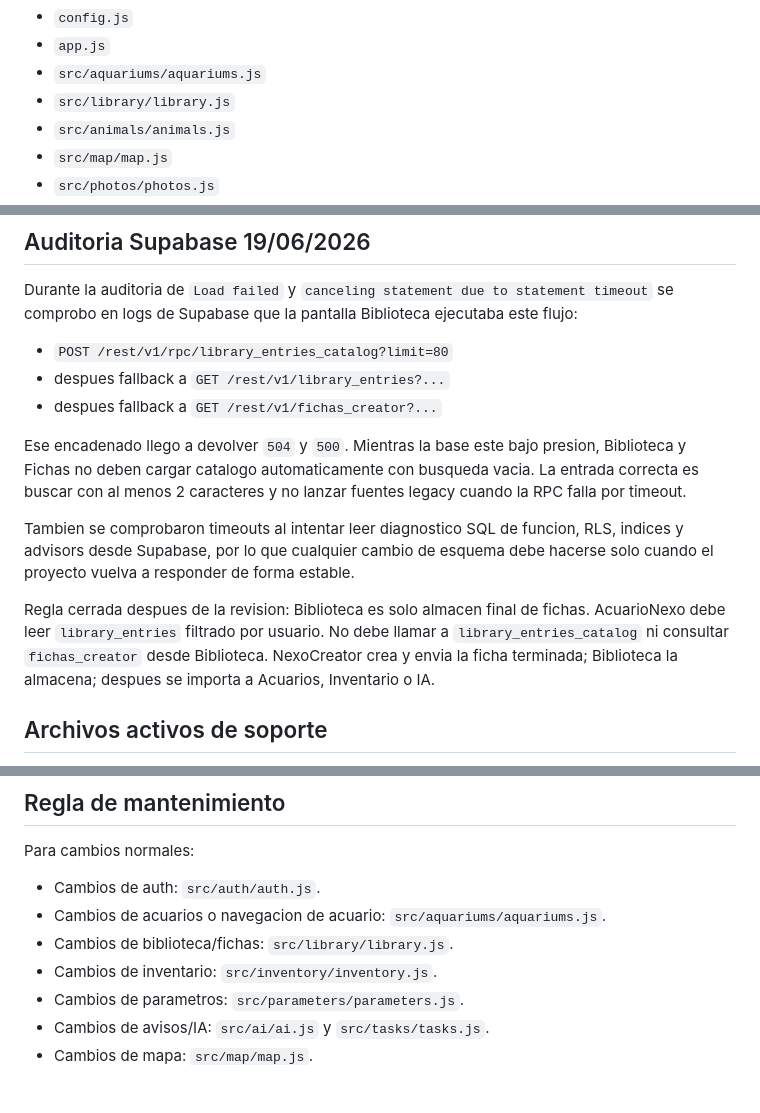
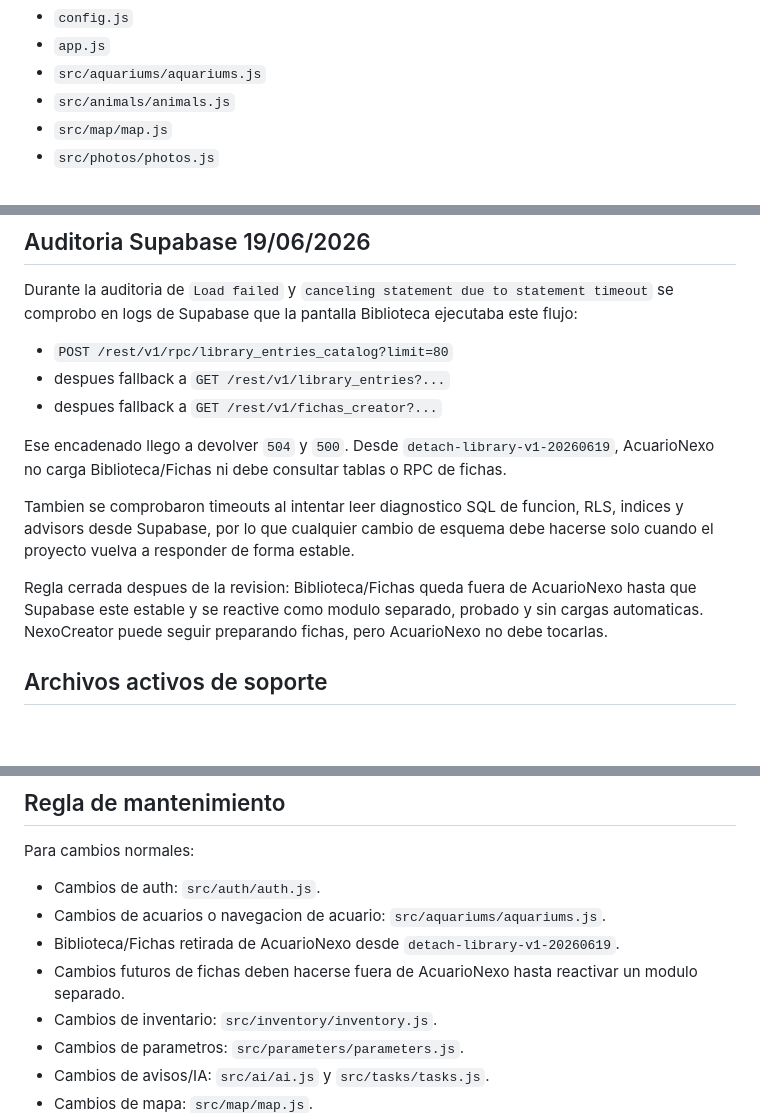
Before and after one commit to 121212castro/acuarionexo, a Markdown page: ARBOL_MAESTRO.md, 3 parts joined by grey strips. Rendered like a GitHub page; blank space fills up the shorter version.

Commit message:
Detach library and fichas from AcuarioNexo

```diff
--- a/ARBOL_MAESTRO.md
+++ b/ARBOL_MAESTRO.md
@@ -22,7 +22,6 @@ Carga activa comprobada:
 - `config.js`
 - `app.js`
 - `src/aquariums/aquariums.js`
-- `src/library/library.js`
 - `src/animals/animals.js`
 - `src/map/map.js`
 - `src/photos/photos.js`
@@ -81,11 +79,11 @@ Durante la auditoria de `Load failed` y `canceling statement due to statement ti
 - despues fallback a `GET /rest/v1/library_entries?...`
 - despues fallback a `GET /rest/v1/fichas_creator?...`
 
-Ese encadenado llego a devolver `504` y `500`. Mientras la base este bajo presion, Biblioteca y Fichas no deben cargar catalogo automaticamente con busqueda vacia. La entrada correcta es buscar con al menos 2 caracteres y no lanzar fuentes legacy cuando la RPC falla por timeout.
+Ese encadenado llego a devolver `504` y `500`. Desde `detach-library-v1-20260619`, AcuarioNexo no carga Biblioteca/Fichas ni debe consultar tablas o RPC de fichas.
 
 Tambien se comprobaron timeouts al intentar leer diagnostico SQL de funcion, RLS, indices y advisors desde Supabase, por lo que cualquier cambio de esquema debe hacerse solo cuando el proyecto vuelva a responder de forma estable.
 
-Regla cerrada despues de la revision: Biblioteca es solo almacen final de fichas. AcuarioNexo debe leer `library_entries` filtrado por usuario. No debe llamar a `library_entries_catalog` ni consultar `fichas_creator` desde Biblioteca. NexoCreator crea y envia la ficha terminada; Biblioteca la almacena; despues se importa a Acuarios, Inventario o IA.
+Regla cerrada despues de la revision: Biblioteca/Fichas queda fuera de AcuarioNexo hasta que Supabase este estable y se reactive como modulo separado, probado y sin cargas automaticas. NexoCreator puede seguir preparando fichas, pero AcuarioNexo no debe tocarlas.
 
 ## Archivos activos de soporte
 
@@ -103,7 +101,8 @@ Para cambios normales:
 
 - Cambios de auth: `src/auth/auth.js`.
 - Cambios de acuarios o navegacion de acuario: `src/aquariums/aquariums.js`.
-- Cambios de biblioteca/fichas: `src/library/library.js`.
+- Biblioteca/Fichas retirada de AcuarioNexo desde `detach-library-v1-20260619`.
+- Cambios futuros de fichas deben hacerse fuera de AcuarioNexo hasta reactivar un modulo separado.
 - Cambios de inventario: `src/inventory/inventory.js`.
 - Cambios de parametros: `src/parameters/parameters.js`.
 - Cambios de avisos/IA: `src/ai/ai.js` y `src/tasks/tasks.js`.
```
Also changed, not shown: other parts of ARBOL_MAESTRO.md (+0 -1 lines).
